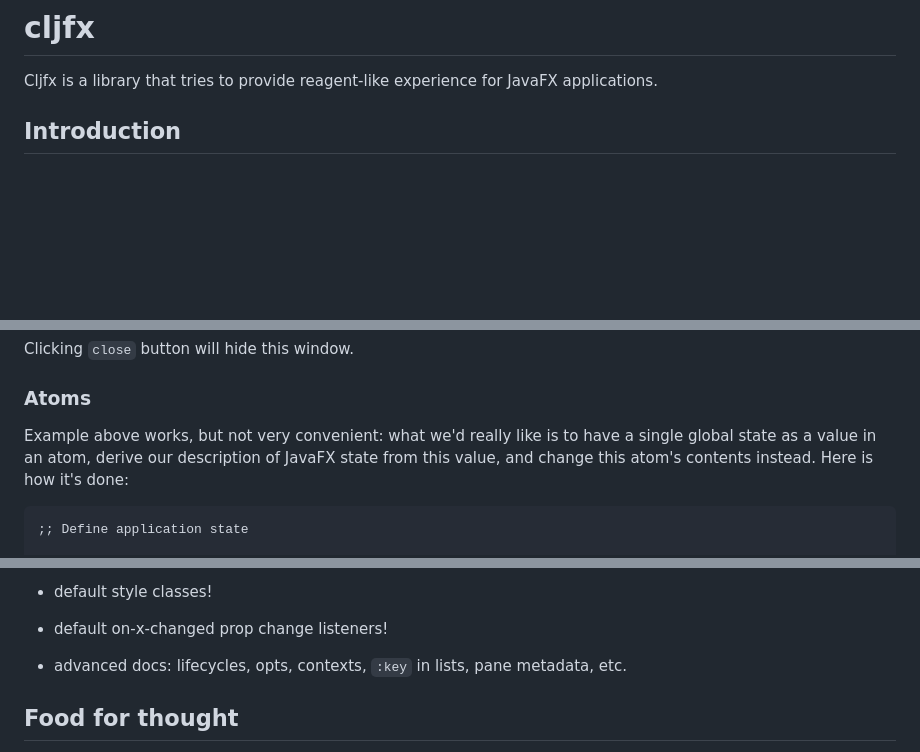
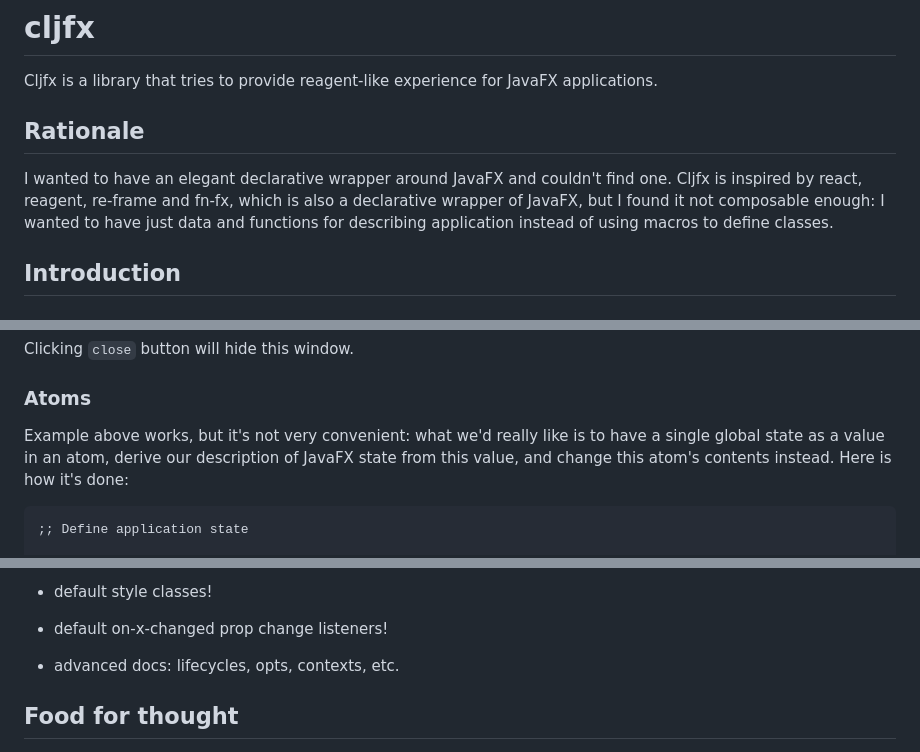
Before and after one commit to cljfx/cljfx, a Markdown page: README.md, 3 parts joined by grey strips. Rendered like a GitHub page; blank space fills up the shorter version.

````diff
--- a/README.md
+++ b/README.md
@@ -2,6 +2,14 @@
 
 Cljfx is a library that tries to provide reagent-like experience for
 JavaFX applications.
+
+## Rationale
+
+I wanted to have an elegant declarative wrapper around JavaFX and
+couldn't find one. Cljfx is inspired by react, reagent, re-frame and
+fn-fx, which is also a declarative wrapper of JavaFX, but I found it not
+composable enough: I wanted to have just data and functions for
+describing application instead of using macros to define classes.
 
 ## Introduction
 
@@ -51,8 +59,8 @@ Clicking `close` button will hide this window.
 
 ### Atoms
 
-Example above works, but not very convenient: what we'd really like is
-to have a single global state as a value in an atom, derive our
+Example above works, but it's not very convenient: what we'd really like
+is to have a single global state as a value in an atom, derive our
 description of JavaFX state from this value, and change this atom's
 contents instead. Here is how it's done:
 ```clj
@@ -128,8 +185,7 @@ TBD, need to consult my employer first
 - default focus traversable of controls!
 - default style classes!
 - default on-x-changed prop change listeners!
-- advanced docs: lifecycles, opts, contexts, `:key` in lists, pane
-  metadata, etc.
+- advanced docs: lifecycles, opts, contexts, etc.
 
 ## Food for thought
 - wrap-factory may use some memoizing and advancing
````
Also changed, not shown: other parts of README.md (+50 -1 lines), doc/pane-example.png (added).
